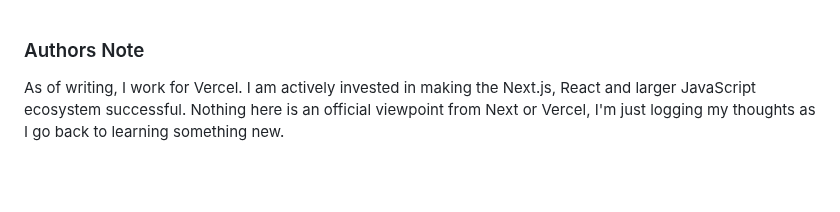
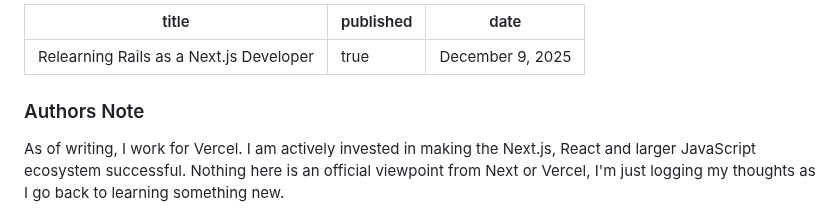
Before and after one commit to mattjared/personal-site, a Markdown page: _posts/relearning-rails.md, the part around the change. Drawn GitHub-style; blank space fills up the shorter version.

Commit message:
Kyle Lowry

```diff
--- a/_posts/relearning-rails-as-a-next.js-developer.md
+++ b/_posts/relearning-rails.md
@@ -1,3 +1,9 @@
+---
+title: Relearning Rails as a Next.js Developer
+published: true
+date: December 9, 2025
+---
+
 ### Authors Note
 
 As of writing, I work for Vercel. I am actively invested in making the Next.js, React and larger JavaScript ecosystem successful. Nothing here is an official viewpoint from Next or Vercel, I'm just logging my thoughts as I go back to learning something new.
```
